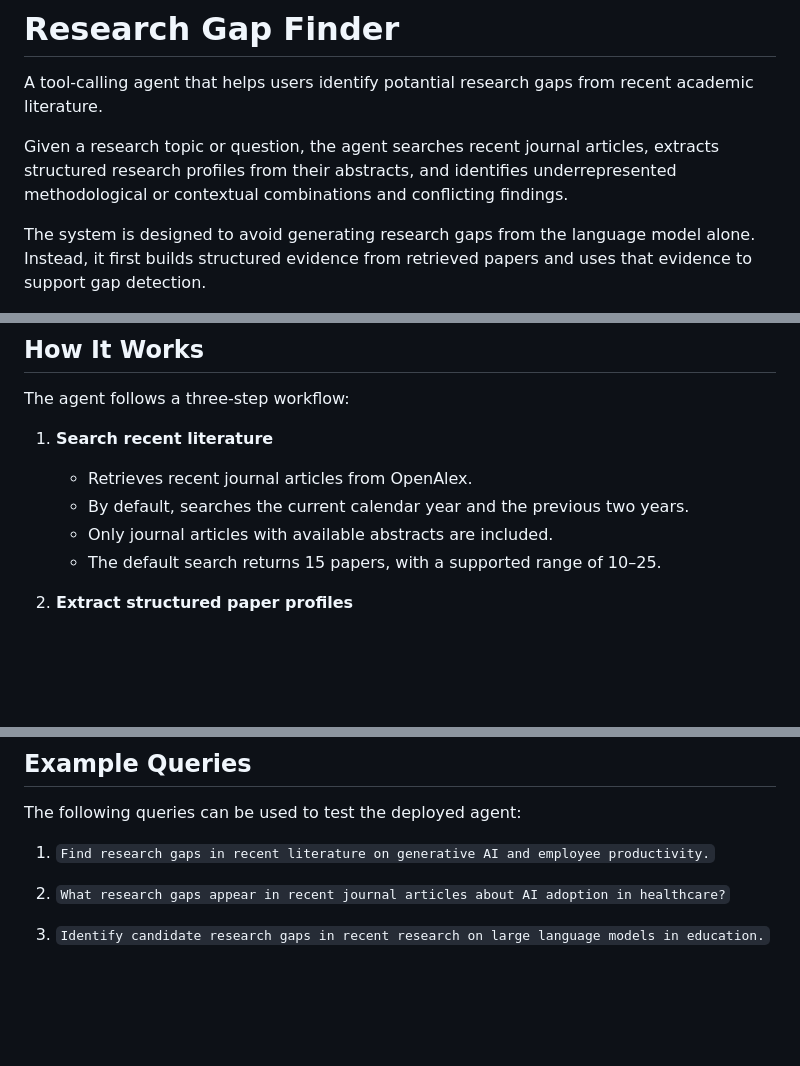
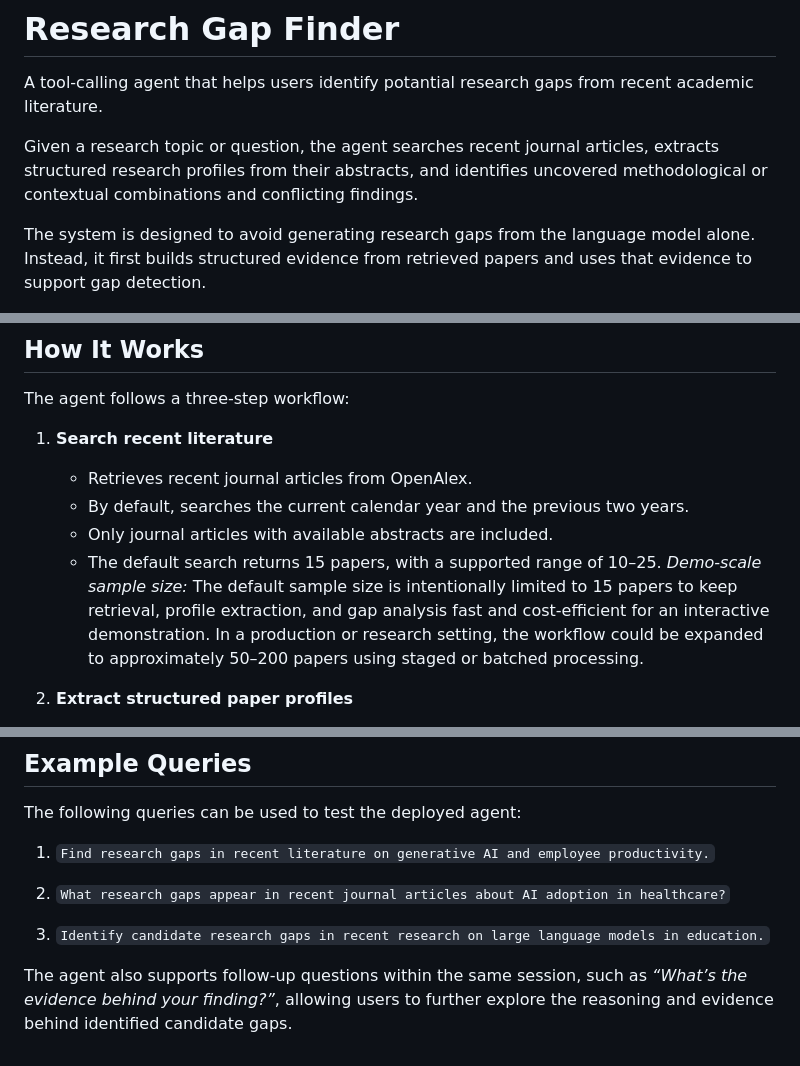
Before and after one commit to Orrola/reseach-gap-finder, a Markdown page: README.md, 3 parts joined by grey strips. Rendered like a GitHub page; blank space fills up the shorter version.

```diff
--- a/README.md
+++ b/README.md
@@ -2,7 +2,7 @@
 
 A tool-calling agent that helps users identify potantial research gaps from recent academic literature.
 
-Given a research topic or question, the agent searches recent journal articles, extracts structured research profiles from their abstracts, and identifies underrepresented methodological or contextual combinations and conflicting findings.
+Given a research topic or question, the agent searches recent journal articles, extracts structured research profiles from their abstracts, and identifies uncovered methodological or contextual combinations and conflicting findings.
 
 The system is designed to avoid generating research gaps from the language model alone. Instead, it first builds structured evidence from retrieved papers and uses that evidence to support gap detection.
 
@@ -15,6 +15,8 @@ The agent follows a three-step workflow:
    - By default, searches the current calendar year and the previous two years.
    - Only journal articles with available abstracts are included.
    - The default search returns 15 papers, with a supported range of 10–25.
+   _Demo-scale sample size:_
+     The default sample size is intentionally limited to 15 papers to keep retrieval, profile extraction, and gap analysis fast and cost-efficient for an interactive demonstration. In a production or research setting, the workflow could be expanded to approximately 50–200 papers using staged or batched processing.
 
 2. **Extract structured paper profiles**
    - Processes abstracts in batches of five using Gemini.
@@ -93,3 +95,5 @@ The following queries can be used to test the deployed agent:
 2. `What research gaps appear in recent journal articles about AI adoption in healthcare?`
 
 3. `Identify candidate research gaps in recent research on large language models in education.`
+
+The agent also supports follow-up questions within the same session, such as *“What’s the evidence behind your finding?”*, allowing users to further explore the reasoning and evidence behind identified candidate gaps.
```
